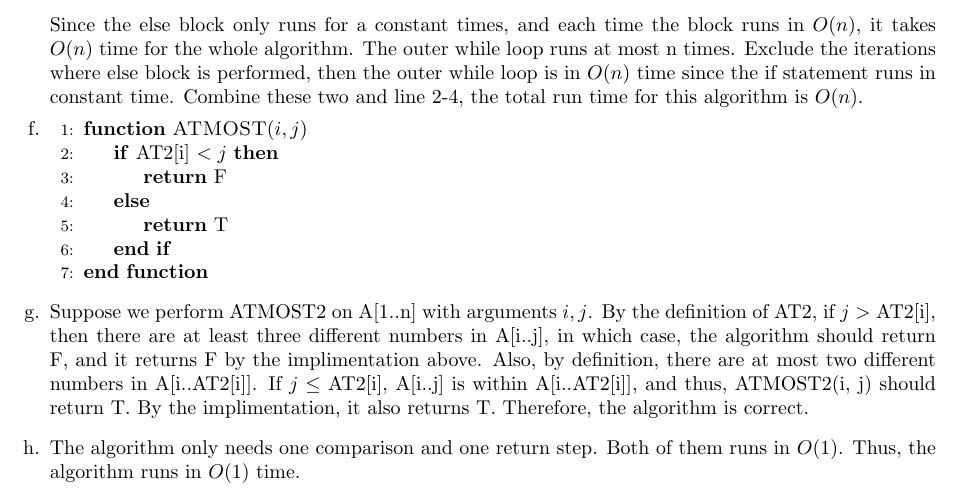
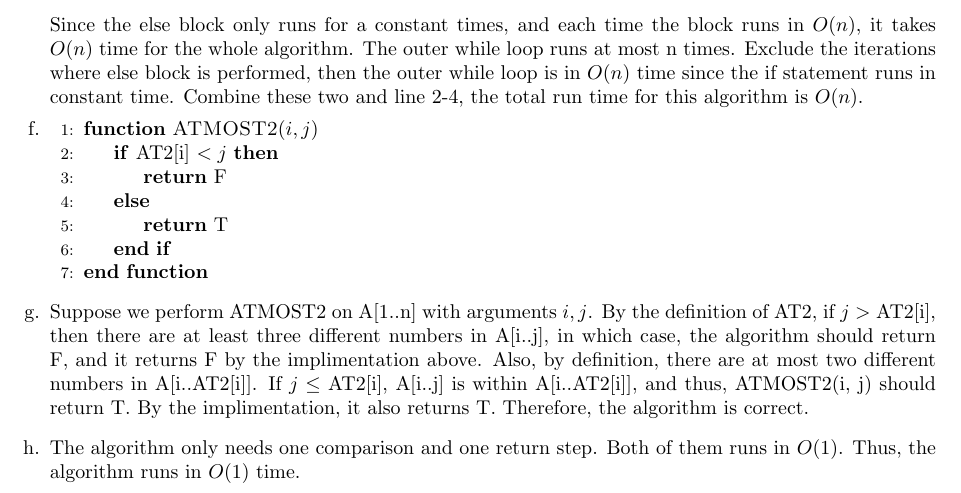
Before and after one commit to EX-S/CSC265_TEX, a LaTeX problem sheet (csc265_assignment3.tex): part of page 3 of 3, cut so that both start at the same text. Compiled offline with pdfLaTeX.

Commit message:
fix typos

```diff
--- a/csc265_assignment3.tex
+++ b/csc265_assignment3.tex
@@ -222,7 +222,7 @@ and UPDATE in O(n) time.}
 
 	\item % f
 		\begin{algorithmic}[1]
-			\Function{ATMOST}{$i, j$}
+			\Function{ATMOST2}{$i, j$}
 				\If{AT2[i] $< j$}
 					\State \Return F
 				\Else
```
